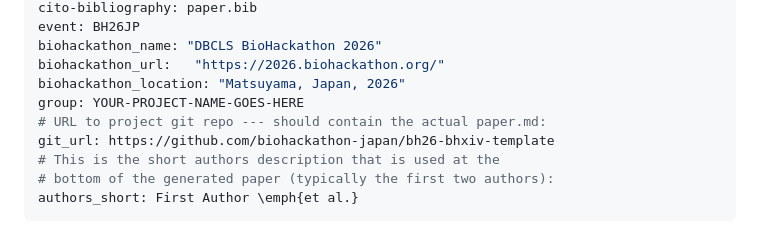
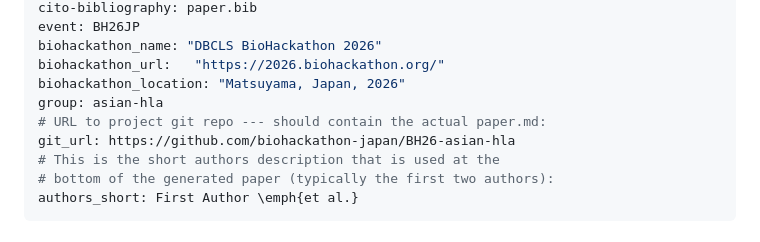
Before and after one commit to biohackathon-japan/BH26-asian-hla, a Markdown page: paper/paper.md, the part around the change. GitHub-like rendering.

Commit message:
Set group and git_url for asian-hla

```diff
--- a/paper/paper.md
+++ b/paper/paper.md
@@ -25,9 +25,9 @@ event: BH26JP
 biohackathon_name: "DBCLS BioHackathon 2026"
 biohackathon_url:   "https://2026.biohackathon.org/"
 biohackathon_location: "Matsuyama, Japan, 2026"
-group: YOUR-PROJECT-NAME-GOES-HERE
+group: asian-hla
 # URL to project git repo --- should contain the actual paper.md:
-git_url: https://github.com/biohackathon-japan/bh26-bhxiv-template
+git_url: https://github.com/biohackathon-japan/BH26-asian-hla
 # This is the short authors description that is used at the
 # bottom of the generated paper (typically the first two authors):
 authors_short: First Author \emph{et al.}
```
